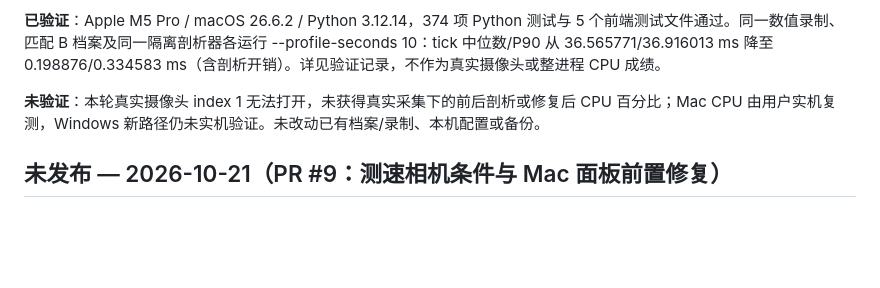
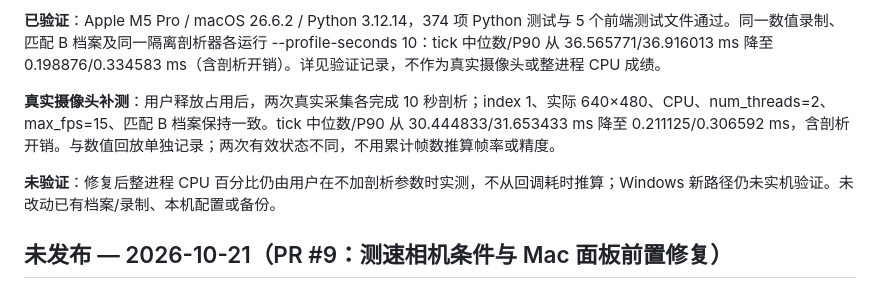
Before and after one commit to shenzeyu070918-eng/monocular-gaze-mvp, a Markdown page: CHANGELOG.md, the part around the change. Rendered like a GitHub page; blank space fills up the shorter version.

```diff
--- a/CHANGELOG.md
+++ b/CHANGELOG.md
@@ -8,7 +8,9 @@
 
 **已验证**：Apple M5 Pro / macOS 26.6.2 / Python 3.12.14，374 项 Python 测试与 5 个前端测试文件通过。同一数值录制、匹配 B 档案及同一隔离剖析器各运行 --profile-seconds 10：tick 中位数/P90 从 36.565771/36.916013 ms 降至 0.198876/0.334583 ms（含剖析开销）。详见验证记录，不作为真实摄像头或整进程 CPU 成绩。
 
-**未验证**：本轮真实摄像头 index 1 无法打开，未获得真实采集下的前后剖析或修复后 CPU 百分比；Mac CPU 由用户实机复测，Windows 新路径仍未实机验证。未改动已有档案/录制、本机配置或备份。
+**真实摄像头补测**：用户释放占用后，两次真实采集各完成 10 秒剖析；index 1、实际 640×480、CPU、num_threads=2、max_fps=15、匹配 B 档案保持一致。tick 中位数/P90 从 30.444833/31.653433 ms 降至 0.211125/0.306592 ms，含剖析开销。与数值回放单独记录；两次有效状态不同，不用累计帧数推算帧率或精度。
+
+**未验证**：修复后整进程 CPU 百分比仍由用户在不加剖析参数时实测，不从回调耗时推算；Windows 新路径仍未实机验证。未改动已有档案/录制、本机配置或备份。
 
 ## 未发布 — 2026-10-21（PR #9：测速相机条件与 Mac 面板前置修复）
 
```
Also changed, not shown: 验证记录.md (+19 -2 lines).
